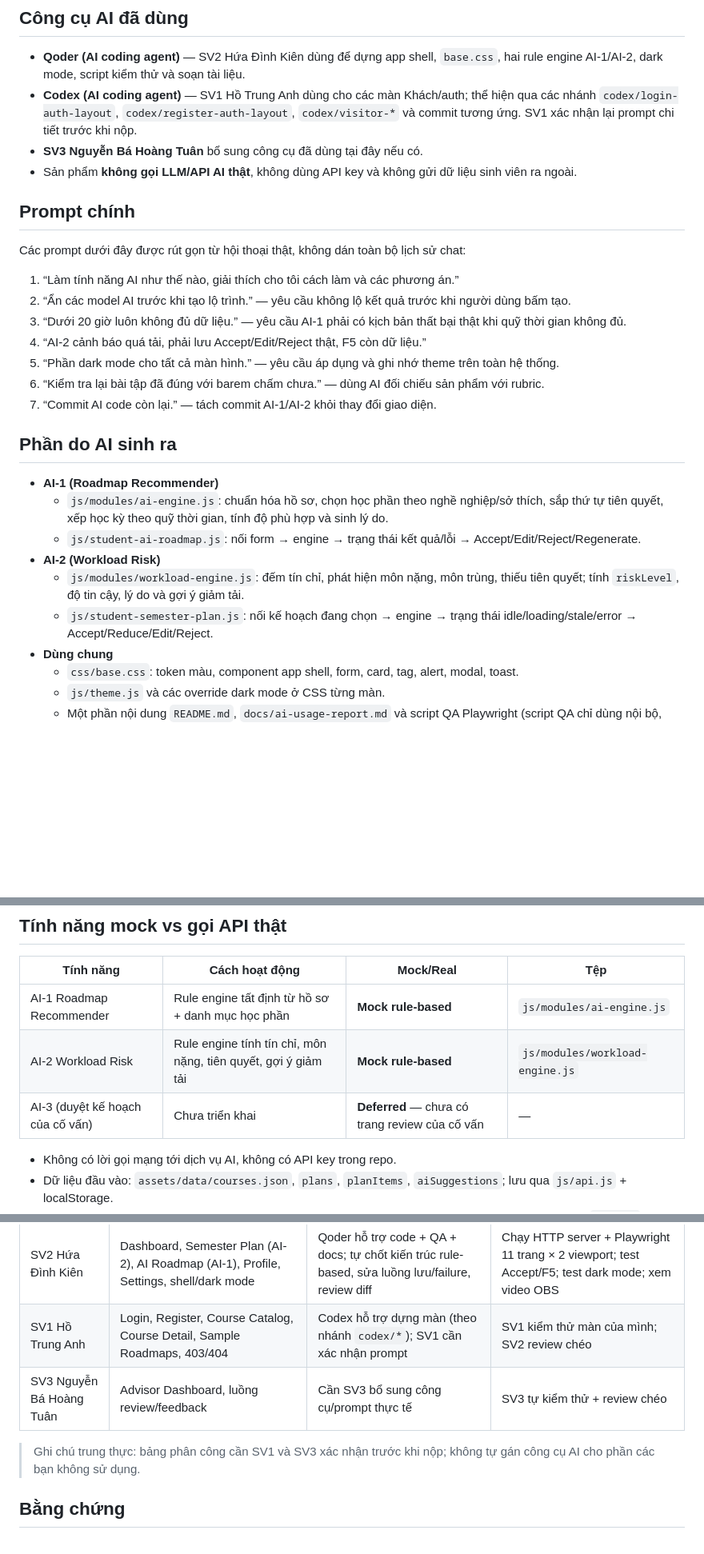
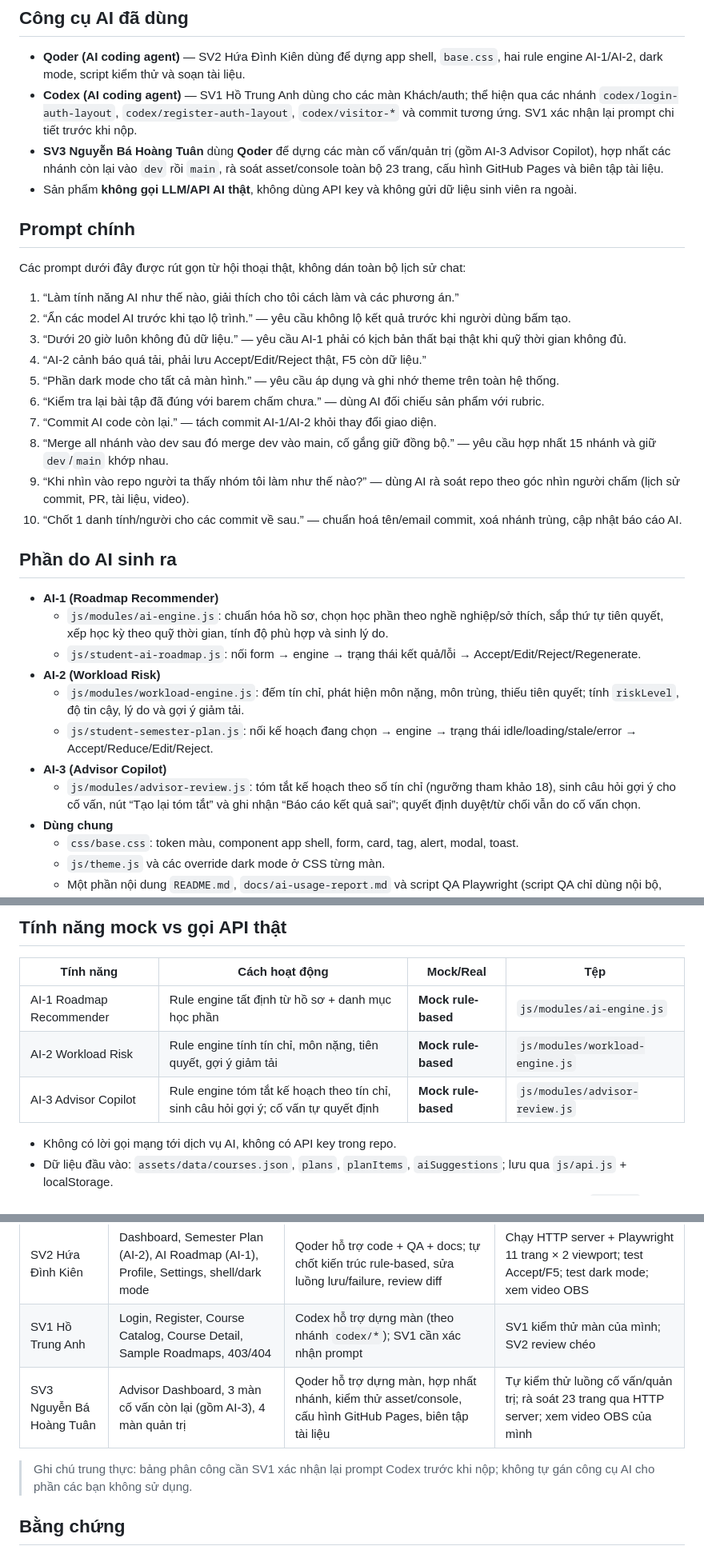
Before and after one commit to nguyentuan-creator/studypath-ai-cse122, a Markdown page: docs/ai-usage-report.md, 3 parts joined by grey strips. Shown at 80% size. Drawn GitHub-style; blank space fills up the shorter version.

```diff
--- a/docs/ai-usage-report.md
+++ b/docs/ai-usage-report.md
@@ -7,7 +7,7 @@
 
 - **Qoder (AI coding agent)** — SV2 Hứa Đình Kiên dùng để dựng app shell, `base.css`, hai rule engine AI-1/AI-2, dark mode, script kiểm thử và soạn tài liệu.
 - **Codex (AI coding agent)** — SV1 Hồ Trung Anh dùng cho các màn Khách/auth; thể hiện qua các nhánh `codex/login-auth-layout`, `codex/register-auth-layout`, `codex/visitor-*` và commit tương ứng. SV1 xác nhận lại prompt chi tiết trước khi nộp.
-- **SV3 Nguyễn Bá Hoàng Tuân** bổ sung công cụ đã dùng tại đây nếu có.
+- **SV3 Nguyễn Bá Hoàng Tuân** dùng **Qoder** để dựng các màn cố vấn/quản trị (gồm AI-3 Advisor Copilot), hợp nhất các nhánh còn lại vào `dev` rồi `main`, rà soát asset/console toàn bộ 23 trang, cấu hình GitHub Pages và biên tập tài liệu.
 - Sản phẩm **không gọi LLM/API AI thật**, không dùng API key và không gửi dữ liệu sinh viên ra ngoài.
 
 ## Prompt chính
@@ -21,6 +21,9 @@ Các prompt dưới đây được rút gọn từ hội thoại thật, không
 5. “Phần dark mode cho tất cả màn hình.” — yêu cầu áp dụng và ghi nhớ theme trên toàn hệ thống.
 6. “Kiểm tra lại bài tập đã đúng với barem chấm chưa.” — dùng AI đối chiếu sản phẩm với rubric.
 7. “Commit AI code còn lại.” — tách commit AI-1/AI-2 khỏi thay đổi giao diện.
+8. “Merge all nhánh vào dev sau đó merge dev vào main, cố gắng giữ đồng bộ.” — yêu cầu hợp nhất 15 nhánh và giữ `dev`/`main` khớp nhau.
+9. “Khi nhìn vào repo người ta thấy nhóm tôi làm như thế nào?” — dùng AI rà soát repo theo góc nhìn người chấm (lịch sử commit, PR, tài liệu, video).
+10. “Chốt 1 danh tính/người cho các commit về sau.” — chuẩn hoá tên/email commit, xoá nhánh trùng, cập nhật báo cáo AI.
 
 ## Phần do AI sinh ra
 
@@ -30,6 +33,8 @@ Các prompt dưới đây được rút gọn từ hội thoại thật, không
 - **AI-2 (Workload Risk)**
   - `js/modules/workload-engine.js`: đếm tín chỉ, phát hiện môn nặng, môn trùng, thiếu tiên quyết; tính `riskLevel`, độ tin cậy, lý do và gợi ý giảm tải.
   - `js/student-semester-plan.js`: nối kế hoạch đang chọn → engine → trạng thái idle/loading/stale/error → Accept/Reduce/Edit/Reject.
+- **AI-3 (Advisor Copilot)**
+  - `js/modules/advisor-review.js`: tóm tắt kế hoạch theo số tín chỉ (ngưỡng tham khảo 18), sinh câu hỏi gợi ý cho cố vấn, nút “Tạo lại tóm tắt” và ghi nhận “Báo cáo kết quả sai”; quyết định duyệt/từ chối vẫn do cố vấn chọn.
 - **Dùng chung**
   - `css/base.css`: token màu, component app shell, form, card, tag, alert, modal, toast.
   - `js/theme.js` và các override dark mode ở CSS từng màn.
@@ -82,7 +87,7 @@ Các prompt dưới đây được rút gọn từ hội thoại thật, không
 |---|---|---|---|
 | AI-1 Roadmap Recommender | Rule engine tất định từ hồ sơ + danh mục học phần | **Mock rule-based** | `js/modules/ai-engine.js` |
 | AI-2 Workload Risk | Rule engine tính tín chỉ, môn nặng, tiên quyết, gợi ý giảm tải | **Mock rule-based** | `js/modules/workload-engine.js` |
-| AI-3 (duyệt kế hoạch của cố vấn) | Chưa triển khai | **Deferred** — chưa có trang review của cố vấn | — |
+| AI-3 Advisor Copilot | Rule engine tóm tắt kế hoạch theo tín chỉ, sinh câu hỏi gợi ý; cố vấn tự quyết định | **Mock rule-based** | `js/modules/advisor-review.js` |
 
 - Không có lời gọi mạng tới dịch vụ AI, không có API key trong repo.
 - Dữ liệu đầu vào: `assets/data/courses.json`, `plans`, `planItems`, `aiSuggestions`; lưu qua `js/api.js` + localStorage.
@@ -94,9 +99,9 @@ Các prompt dưới đây được rút gọn từ hội thoại thật, không
 |---|---|---|---|
 | SV2 Hứa Đình Kiên | Dashboard, Semester Plan (AI-2), AI Roadmap (AI-1), Profile, Settings, shell/dark mode | Qoder hỗ trợ code + QA + docs; tự chốt kiến trúc rule-based, sửa luồng lưu/failure, review diff | Chạy HTTP server + Playwright 11 trang × 2 viewport; test Accept/F5; test dark mode; xem video OBS |
 | SV1 Hồ Trung Anh | Login, Register, Course Catalog, Course Detail, Sample Roadmaps, 403/404 | Codex hỗ trợ dựng màn (theo nhánh `codex/*`); SV1 cần xác nhận prompt | SV1 kiểm thử màn của mình; SV2 review chéo |
-| SV3 Nguyễn Bá Hoàng Tuân | Advisor Dashboard, luồng review/feedback | Cần SV3 bổ sung công cụ/prompt thực tế | SV3 tự kiểm thử + review chéo |
+| SV3 Nguyễn Bá Hoàng Tuân | Advisor Dashboard, 3 màn cố vấn còn lại (gồm AI-3), 4 màn quản trị | Qoder hỗ trợ dựng màn, hợp nhất nhánh, kiểm thử asset/console, cấu hình GitHub Pages, biên tập tài liệu | Tự kiểm thử luồng cố vấn/quản trị; rà soát 23 trang qua HTTP server; xem video OBS của mình |
 
-> Ghi chú trung thực: bảng phân công cần SV1 và SV3 xác nhận trước khi nộp; không tự gán công cụ AI cho phần các bạn không sử dụng.
+> Ghi chú trung thực: bảng phân công cần SV1 xác nhận lại prompt Codex trước khi nộp; không tự gán công cụ AI cho phần các bạn không sử dụng.
 
 ## Bằng chứng
 
```
Also changed, not shown: other parts of docs/ai-usage-report.md (+1 -1 lines), docs/team-assignment.md (+23 -2 lines).
